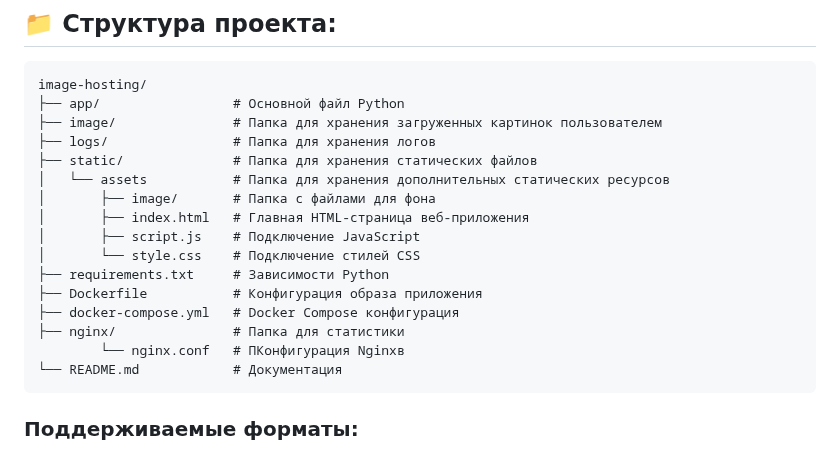
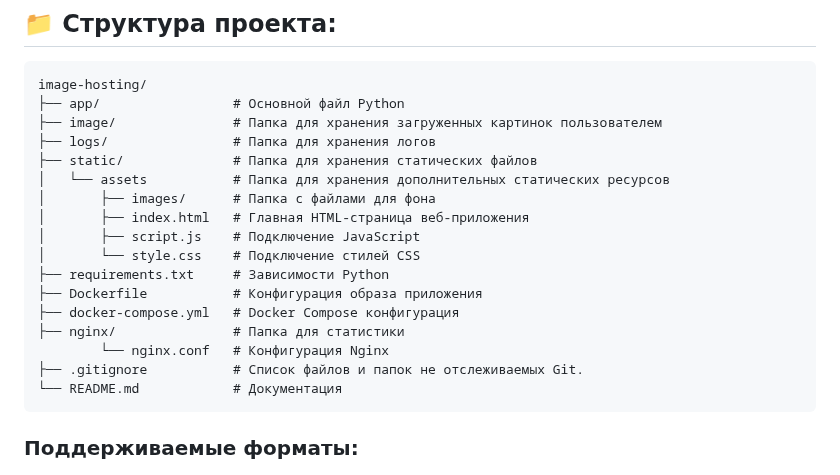
Before and after one commit to Delon230685/Image_Hosting, a Markdown page: README.md, the part around the change. Drawn GitHub-style.

Commit message:
Work end

````diff
--- a/README.md
+++ b/README.md
@@ -55,7 +55,7 @@ image-hosting/
 ├── logs/                # Папка для хранения логов
 ├── static/              # Папка для хранения статических файлов
 │   └── assets           # Папка для хранения дополнительных статических ресурсов
-│       ├── image/       # Папка с файлами для фона
+│       ├── images/      # Папка с файлами для фона
 │       ├── index.html   # Главная HTML-страница веб-приложения
 │       ├── script.js    # Подключение JavaScript
 │       └── style.css    # Подключение стилей CSS
@@ -63,7 +63,8 @@ image-hosting/
 ├── Dockerfile           # Конфигурация образа приложения
 ├── docker-compose.yml   # Docker Compose конфигурация
 ├── nginx/               # Папка для статистики
-        └── nginx.conf   # ПКонфигурация Nginxв
+        └── nginx.conf   # Конфигурация Nginx
+├── .gitignore           # Список файлов и папок не отслеживаемых Git.
 └── README.md            # Документация
 ```
 ### Поддерживаемые форматы:
````
